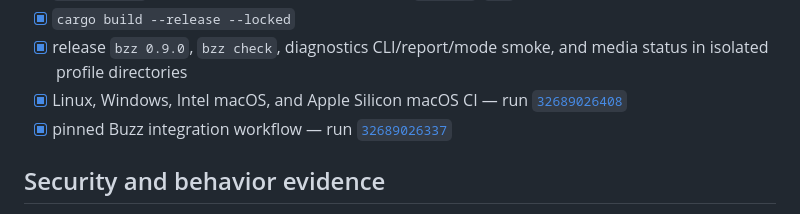
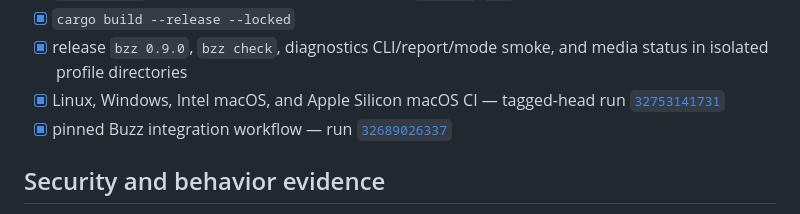
Before and after one commit to arpagon/bzz, a Markdown page: docs/validation-v0.9.0.md, the part around the change. Rendered like a GitHub page.

```diff
--- a/docs/validation-v0.9.0.md
+++ b/docs/validation-v0.9.0.md
@@ -20,8 +20,8 @@ Local release-candidate execution:
 - [x] `cargo build --release --locked`
 - [x] release `bzz 0.9.0`, `bzz check`, diagnostics CLI/report/mode smoke, and
   media status in isolated profile directories
-- [x] Linux, Windows, Intel macOS, and Apple Silicon macOS CI — run
-  [`32689026408`](https://github.com/arpagon/bzz/actions/runs/32689026408)
+- [x] Linux, Windows, Intel macOS, and Apple Silicon macOS CI — tagged-head run
+  [`32753141731`](https://github.com/arpagon/bzz/actions/runs/32753141731)
 - [x] pinned Buzz integration workflow — run
   [`32689026337`](https://github.com/arpagon/bzz/actions/runs/32689026337)
 
```
Also changed, not shown: docs/release-v0.9.0-verification.md (added, +52 -0 lines).
